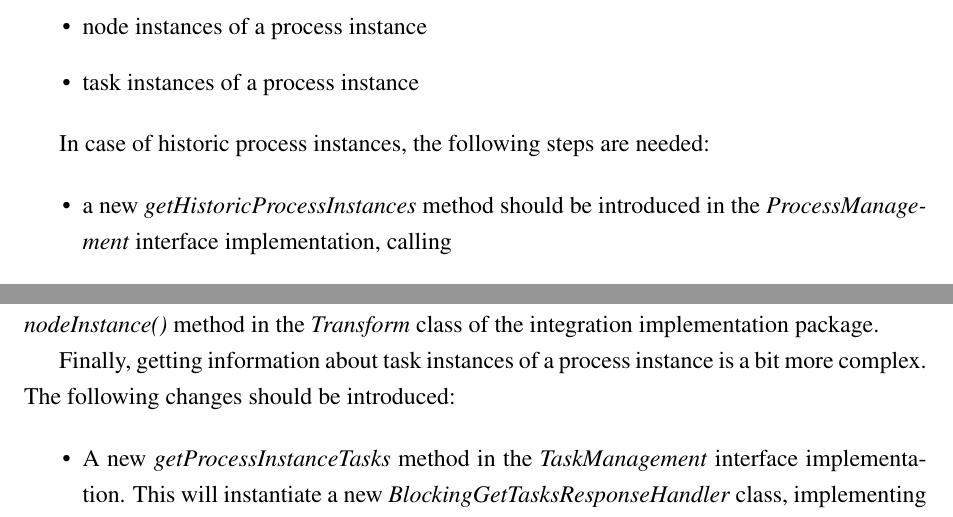
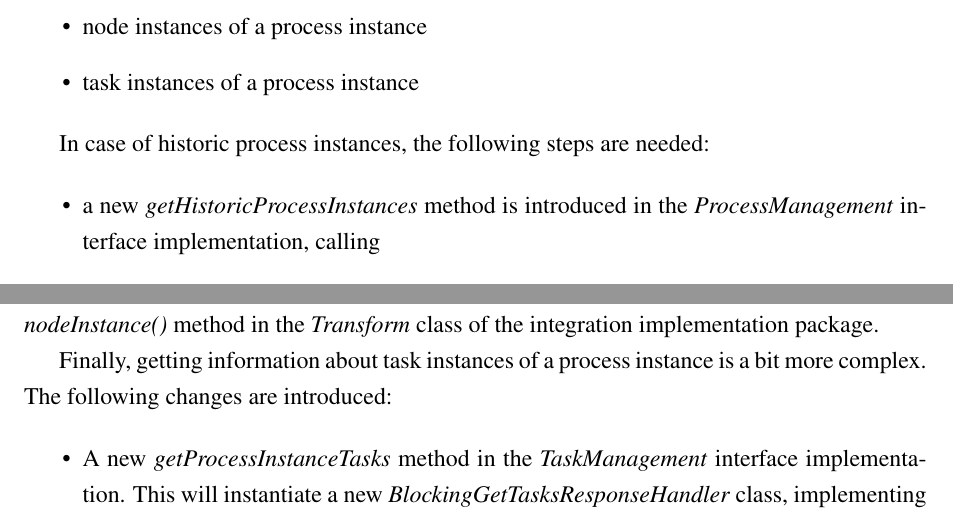
Before and after one commit to vmiklos/msc-thesis, a LaTeX thesis (doc/tex/thesis.tex, which reads doc/tex/design.tex): two parts of page 49 of 86, joined at a grey line, cut so that both start at the same text. Compiled offline with pdfLaTeX.

Commit message:
should be introduced vs are introduced fix

```diff
--- a/doc/tex/design.tex
+++ b/doc/tex/design.tex
@@ -356,7 +356,7 @@ We need three new features -- the ability to get information about:
 In case of historic process instances, the following steps are needed:
 
 \begin{itemize}
-\item a new \emph{getHistoricProcessInstances} method should be introduced in the \emph{ProcessManagement} interface implementation, calling
+\item a new \emph{getHistoricProcessInstances} method is introduced in the \emph{ProcessManagement} interface implementation, calling
 \item a new \emph{getInactiveProcessInstanceLogsByProcessId} method, to be introduced in the \emph{CommandDelegate} class of the integration implementation package, calling
 \item a new \emph{findInactiveProcessInstances} method, to be introduced in the \emph{ProcessInstanceDbLog} class in the audit package of jBPM
 \end{itemize}
@@ -387,7 +387,7 @@ in the \emph{Transform} class of the integration implementation package.
 \end{figure}
 
 Finally, getting information about task instances of a process instance is a
-bit more complex. The following changes should be introduced:
+bit more complex. The following changes are introduced:
 
 \begin{itemize}
 \item A new \emph{getProcessInstanceTasks} method in the \emph{TaskManagement}
```
